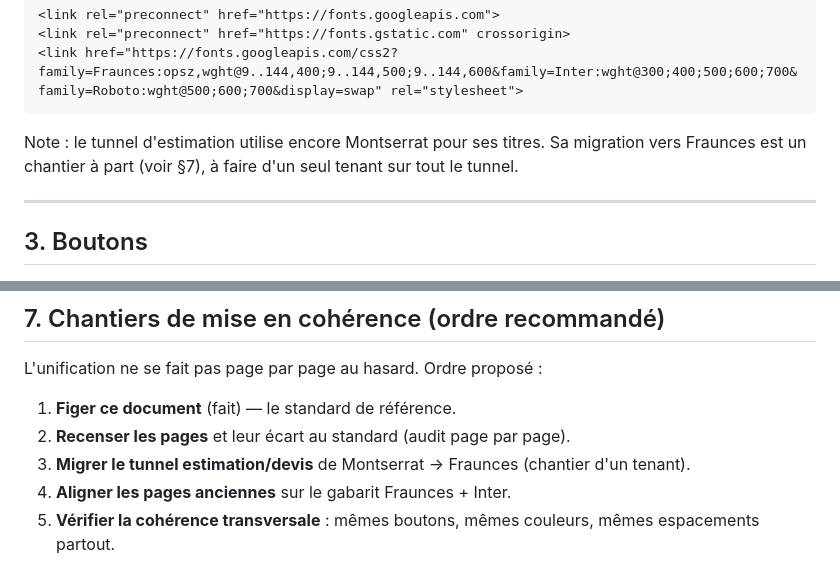
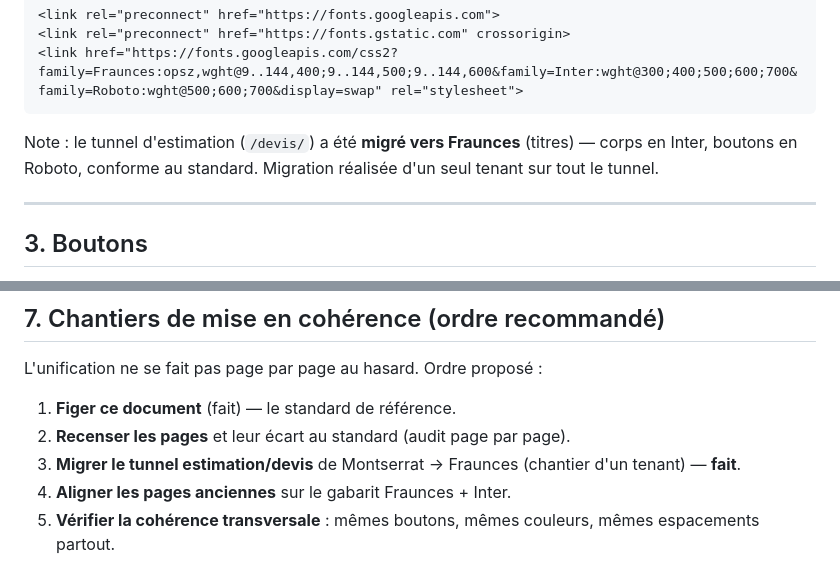
Before and after one commit to Kayliclinn/kayliclinn-api, a Markdown page: DESIGN-SYSTEM-kayliclinn.md, 2 parts joined by grey strips. Rendered like a GitHub page.

Commit message:
Design-system : tunnel /devis/ marqué migré en Fraunces (§2 & §7)
Le tunnel d'estimation est désormais en Fraunces (PR #7 fusionnée) : §2 ne
dit plus « utilise encore Montserrat », et le point 3 du §7 est marqué « fait ».

https://claude.ai/code/session_01L1LgL2fMij572jfNvLprwu

````diff
--- a/DESIGN-SYSTEM-kayliclinn.md
+++ b/DESIGN-SYSTEM-kayliclinn.md
@@ -42,8 +42,8 @@ Import Google Fonts :
 <link href="https://fonts.googleapis.com/css2?family=Fraunces:opsz,wght@9..144,400;9..144,500;9..144,600&family=Inter:wght@300;400;500;600;700&family=Roboto:wght@500;600;700&display=swap" rel="stylesheet">
 ```
 
-Note : le tunnel d'estimation utilise encore Montserrat pour ses titres. Sa migration
-vers Fraunces est un chantier à part (voir §7), à faire d'un seul tenant sur tout le tunnel.
+Note : le tunnel d'estimation (`/devis/`) a été **migré vers Fraunces** (titres) — corps en
+Inter, boutons en Roboto, conforme au standard. Migration réalisée d'un seul tenant sur tout le tunnel.
 
 ---
 
@@ -92,7 +92,7 @@ L'unification ne se fait pas page par page au hasard. Ordre proposé :
 
 1. **Figer ce document** (fait) — le standard de référence.
 2. **Recenser les pages** et leur écart au standard (audit page par page).
-3. **Migrer le tunnel estimation/devis** de Montserrat → Fraunces (chantier d'un tenant).
+3. **Migrer le tunnel estimation/devis** de Montserrat → Fraunces (chantier d'un tenant) — **fait**.
 4. **Aligner les pages anciennes** sur le gabarit Fraunces + Inter.
 5. **Vérifier la cohérence transversale** : mêmes boutons, mêmes couleurs, mêmes espacements partout.
 
````
